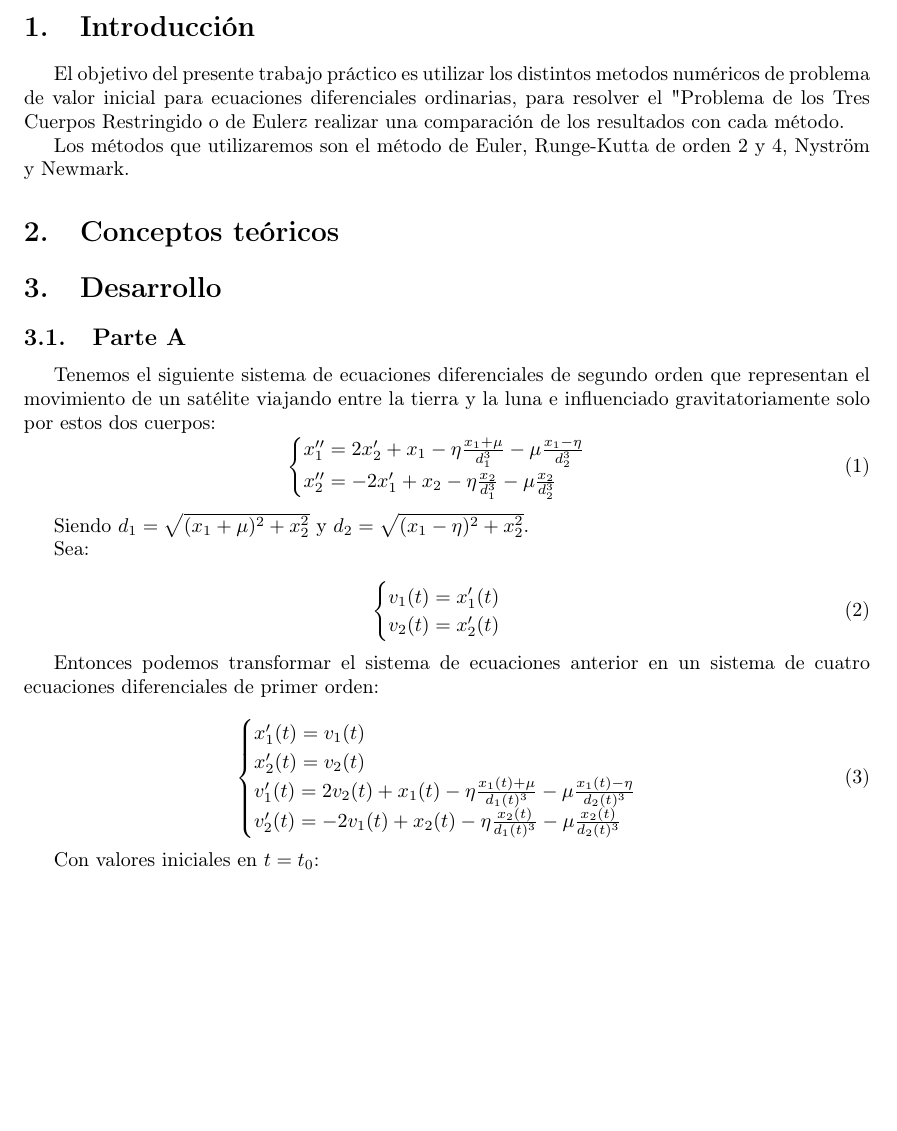
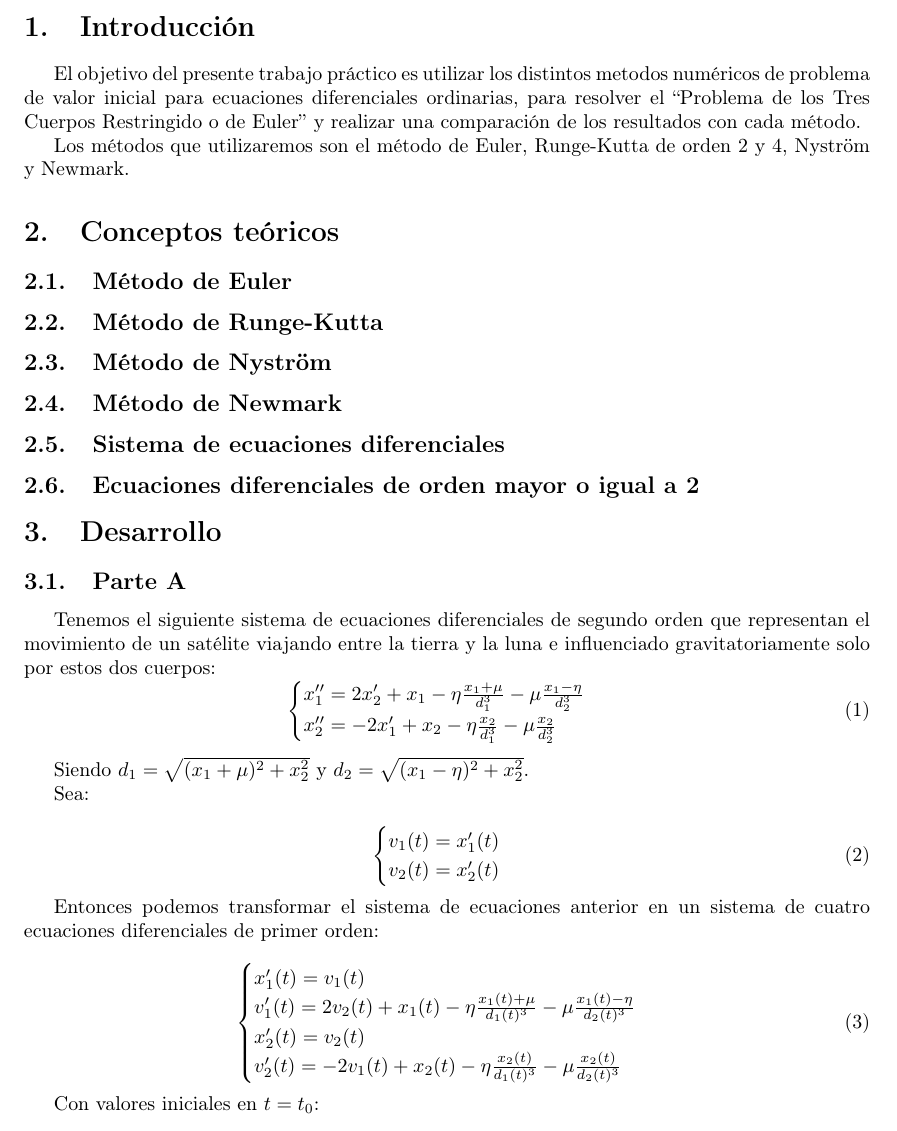
Before and after one commit to matias-07/Analisis-Numerico, a LaTeX document (TP2/tp2.tex): part of page 3 of 4, cut so that both start at the same text, the shorter picture padded with empty space. Compiled offline with pdfLaTeX.

```diff
--- a/TP2/tp2.tex
+++ b/TP2/tp2.tex
@@ -87,7 +87,7 @@
 
 \section{Introducción}\label{sec:introd}
 	El objetivo del presente trabajo práctico es utilizar los distintos metodos numéricos de problema de valor inicial
-	para ecuaciones diferenciales ordinarias, para resolver el "Problema de los Tres Cuerpos Restringido o de Euler"
+	para ecuaciones diferenciales ordinarias, para resolver el ``Problema de los Tres Cuerpos Restringido o de Euler''
 	y realizar una comparación de los resultados con cada método.
 
 	Los métodos que utilizaremos son el método de Euler, Runge-Kutta de orden 2 y 4, Nystr\"om y Newmark.
@@ -96,7 +96,12 @@
 
 
 \section{Conceptos teóricos}\label{sec:conceptos}
-
+	\subsection{Método de Euler}
+	\subsection{Método de Runge-Kutta}
+	\subsection{Método de Nystr\"om}
+	\subsection{Método de Newmark}
+	\subsection{Sistema de ecuaciones diferenciales}
+	\subsection{Ecuaciones diferenciales de orden mayor o igual a 2}
 
 \section{Desarrollo}\label{sec:desarrollo}
 	\subsection{Parte A}\label{sec:parteA}
@@ -127,8 +132,8 @@
 		\begin{equation}
 			\begin{cases}
 				x'_{1}(t) = v_{1}(t)\\
+				v'_{1}(t) = 2v_{2}(t) + x_{1}(t) - \eta\frac{x_{1}(t) + \mu}{d_{1}(t)^{3}} - \mu\frac{x_{1}(t) - \eta}{d_{2}(t)^{3}}\\
 				x'_{2}(t) = v_{2}(t)\\
-				v'_{1}(t) = 2v_{2}(t) + x_{1}(t) - \eta\frac{x_{1}(t) + \mu}{d_{1}(t)^{3}} - \mu\frac{x_{1}(t) - \eta}{d_{2}(t)^{3}}\\
 				v'_{2}(t) = -2v_{1}(t) + x_{2}(t) - \eta\frac{x_{2}(t)}{d_{1}(t)^{3}} - \mu\frac{x_{2}(t)}{d_{2}(t)^{3}}
 			\end{cases}
 		\end{equation}
```
Also changed, not shown: TP2/tp2.pdf, TP2/tp2.tex (16 more changed lines), 2 other files.
